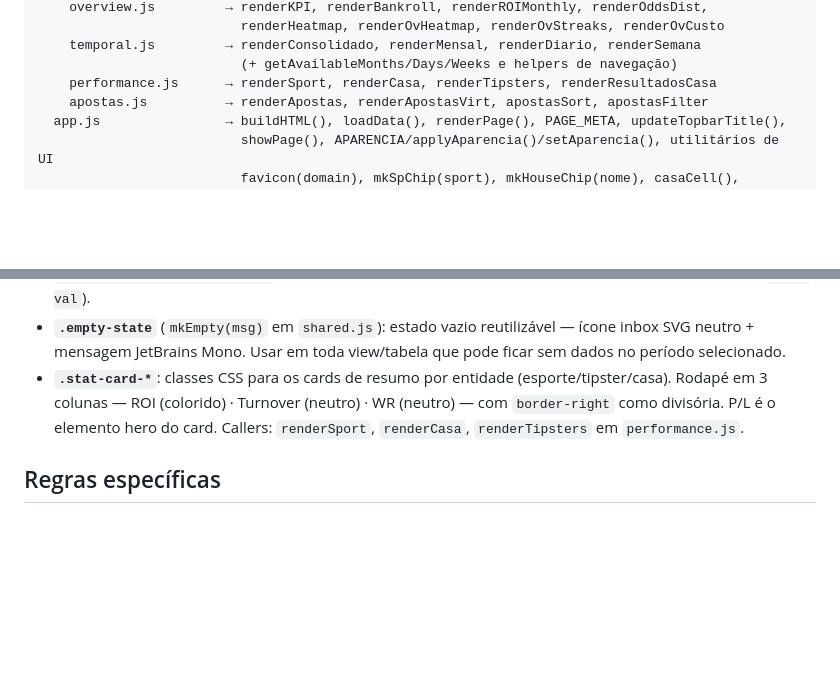
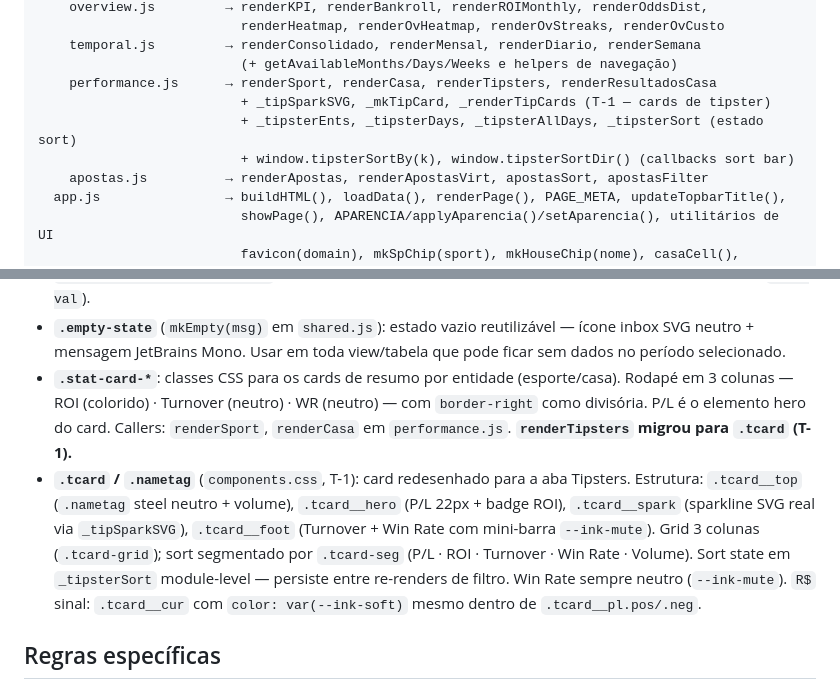
Before and after one commit to flrcarvalho/betting-dashboard, a Markdown page: CLAUDE.md, 2 parts joined by grey strips. GitHub-like rendering; blank space fills up the shorter version.

Commit message:
docs(claude): atualiza CLAUDE.md — .tcard T-1, performance.js helpers, stat-card callers

```diff
--- a/CLAUDE.md
+++ b/CLAUDE.md
@@ -33,6 +33,9 @@ assets/js/
     temporal.js         → renderConsolidado, renderMensal, renderDiario, renderSemana
                           (+ getAvailableMonths/Days/Weeks e helpers de navegação)
     performance.js      → renderSport, renderCasa, renderTipsters, renderResultadosCasa
+                          + _tipSparkSVG, _mkTipCard, _renderTipCards (T-1 — cards de tipster)
+                          + _tipsterEnts, _tipsterDays, _tipsterAllDays, _tipsterSort (estado sort)
+                          + window.tipsterSortBy(k), window.tipsterSortDir() (callbacks sort bar)
     apostas.js          → renderApostas, renderApostasVirt, apostasSort, apostasFilter
   app.js                → buildHTML(), loadData(), renderPage(), PAGE_META, updateTopbarTitle(),
                           showPage(), APARENCIA/applyAparencia()/setAparencia(), utilitários de UI
@@ -138,7 +141,8 @@ O topbar contém um painel dropdown (`#aparenciaPanel`) com 4 seções de prefer
 - **`.sport-emoji`**: classe legada com `filter: grayscale(1)` — ainda usada em chart labels do `performance.js`. Em todos os outros contextos (tabelas, cards, apostas) usar `.sp-chip` via `mkSpChip()`.
 - **`.wrc`** (`mkWRC(wr)` em `shared.js`): componente de Win Rate — número em cima + barra proporcional azul (`--accent-2`) abaixo. Largura fixa 76px em tabelas. Em cards KPI, override `.kpi .wrc { width:100% }` e `.kpi .wrc .t { width:100% }` fazem a barra ocupar toda a largura sem repetir o número (já está no `.kpi-val`).
 - **`.empty-state`** (`mkEmpty(msg)` em `shared.js`): estado vazio reutilizável — ícone inbox SVG neutro + mensagem JetBrains Mono. Usar em toda view/tabela que pode ficar sem dados no período selecionado.
-- **`.stat-card-*`**: classes CSS para os cards de resumo por entidade (esporte/tipster/casa). Rodapé em 3 colunas — ROI (colorido) · Turnover (neutro) · WR (neutro) — com `border-right` como divisória. P/L é o elemento hero do card. Callers: `renderSport`, `renderCasa`, `renderTipsters` em `performance.js`.
+- **`.stat-card-*`**: classes CSS para os cards de resumo por entidade (esporte/casa). Rodapé em 3 colunas — ROI (colorido) · Turnover (neutro) · WR (neutro) — com `border-right` como divisória. P/L é o elemento hero do card. Callers: `renderSport`, `renderCasa` em `performance.js`. **`renderTipsters` migrou para `.tcard` (T-1).**
+- **`.tcard` / `.nametag`** (`components.css`, T-1): card redesenhado para a aba Tipsters. Estrutura: `.tcard__top` (`.nametag` steel neutro + volume), `.tcard__hero` (P/L 22px + badge ROI), `.tcard__spark` (sparkline SVG real via `_tipSparkSVG`), `.tcard__foot` (Turnover + Win Rate com mini-barra `--ink-mute`). Grid 3 colunas (`.tcard-grid`); sort segmentado por `.tcard-seg` (P/L · ROI · Turnover · Win Rate · Volume). Sort state em `_tipsterSort` module-level — persiste entre re-renders de filtro. Win Rate sempre neutro (`--ink-mute`). `R$` sinal: `.tcard__cur` com `color: var(--ink-soft)` mesmo dentro de `.tcard__pl.pos/.neg`.
 
 ## Regras específicas
 
```
